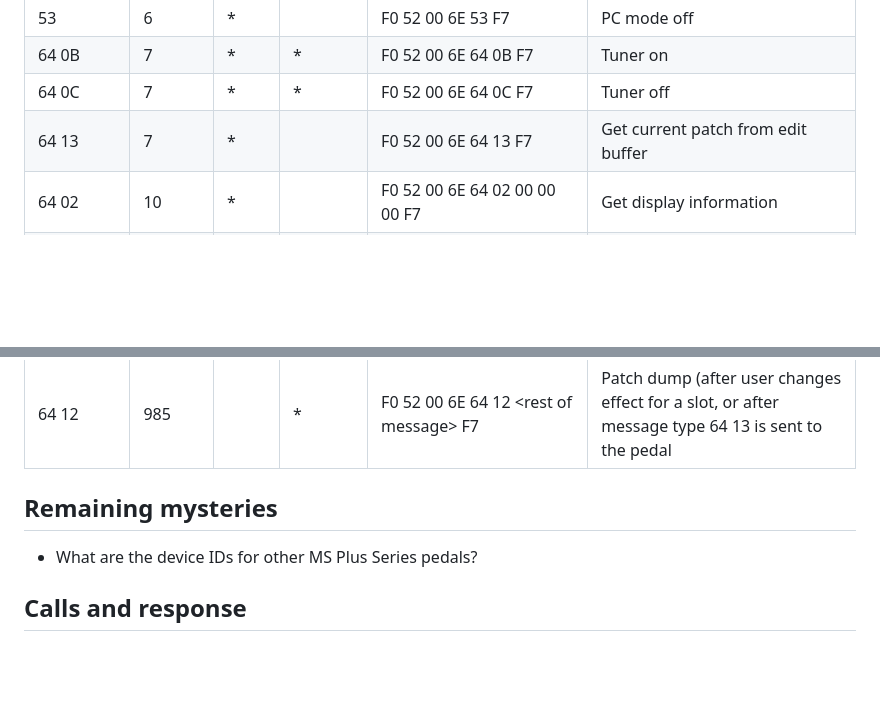
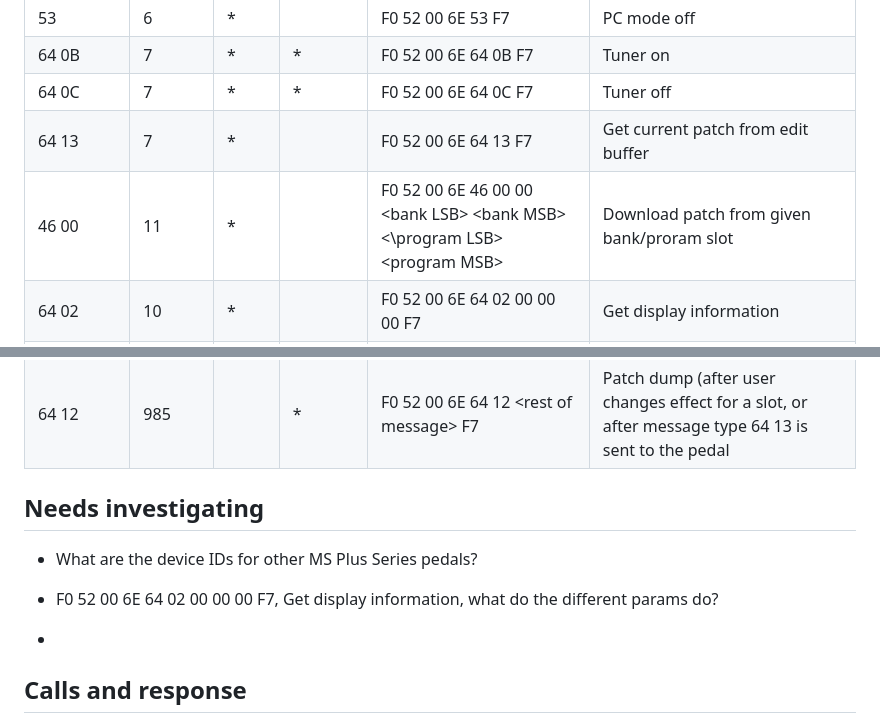
Before and after one commit to thammer/zoom-explorer, a Markdown page: README.md, 2 parts joined by grey strips. Drawn GitHub-style; blank space fills up the shorter version.

Commit message:
Added the request patch message

```diff
--- a/README.md
+++ b/README.md
@@ -42,6 +42,7 @@ F0 52 00 <device ID> <message type byte 1> <message type byte 2> <rest of messag
 | 64 0B          |      7 | *    | *       | F0 52 00 6E 64 0B F7 | Tuner on |
 | 64 0C          |      7 | *    | *       | F0 52 00 6E 64 0C F7 | Tuner off |
 | 64 13          |      7 | *    |         | F0 52 00 6E 64 13 F7 | Get current patch from edit buffer |
+| 46 00          |     11 | *    |         | F0 52 00 6E 46 00 00 \<bank LSB\> \<bank MSB\> <\program LSB\> \<program MSB\> | Download patch from given bank/proram slot |
 | 64 02          |     10 | *    |         | F0 52 00 6E 64 02 00 00 00 F7 | Get display information |
 | 64 26          |     13 |      | *       | F0 52 00 6E 64 26   00 00 \<bank\> 00 \<program\> 00 F7 | Bank and program number |
 | 64 20          |     15 | *    | *       | F0 52 00 6E 64 20 00 \<effect slot\> \<param number\> \<LSB\> \<MSB\> 00 00 00 F7 | Update (edit) parameter |
@@ -50,9 +51,13 @@ F0 52 00 <device ID> <message type byte 1> <message type byte 2> <rest of messag
 | 45 00          |    989 |      | *       | F0 52 00 6E 45 00 \<rest of message\> F7 | Patch dump (a few seconds after user changes a parameter) |
 | 64 12          |    985 |      | *       | F0 52 00 6E 64 12 \<rest of message\> F7 | Patch dump (after user changes effect for a slot, or after message type 64 13 is sent to the pedal |
 
-## Remaining mysteries
+## Needs investigating
 
 * What are the device IDs for other MS Plus Series pedals?
+
+* F0 52 00 6E 64 02 00 00 00 F7, Get display information, what do the different params do?
+*
+
 
 ## Calls and response
 
```
